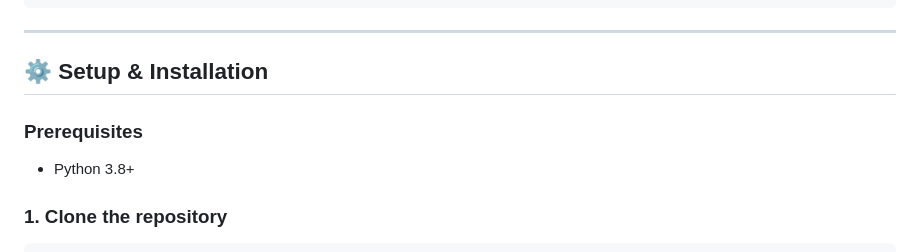
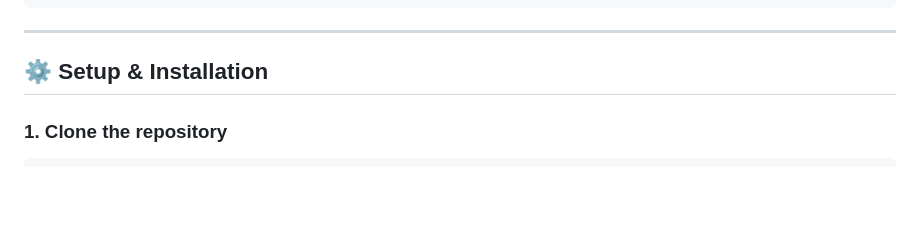
Before and after one commit to Arnaaavvv/car-price-predictor, a Markdown page: README.md, the part around one of its changes. Rendered like a GitHub page; blank space fills up the shorter version.

````diff
--- a/README.md
+++ b/README.md
@@ -58,9 +59,6 @@ car-price-predictor/
 ---
 
 ## ⚙️ Setup & Installation
-
-### Prerequisites
-- Python 3.8+
 
 ### 1. Clone the repository
 ```bash
````
Also changed, not shown: other parts of README.md (+1 -0 lines).
